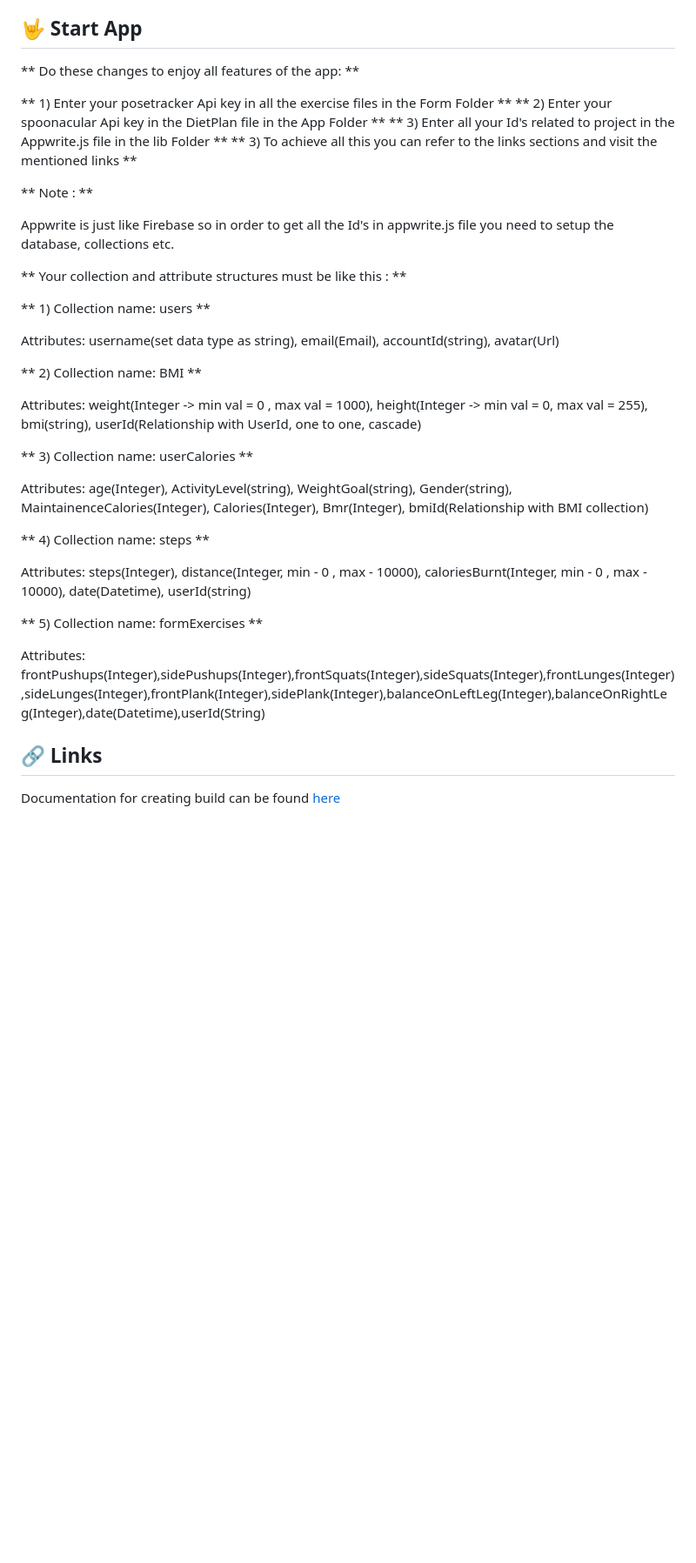
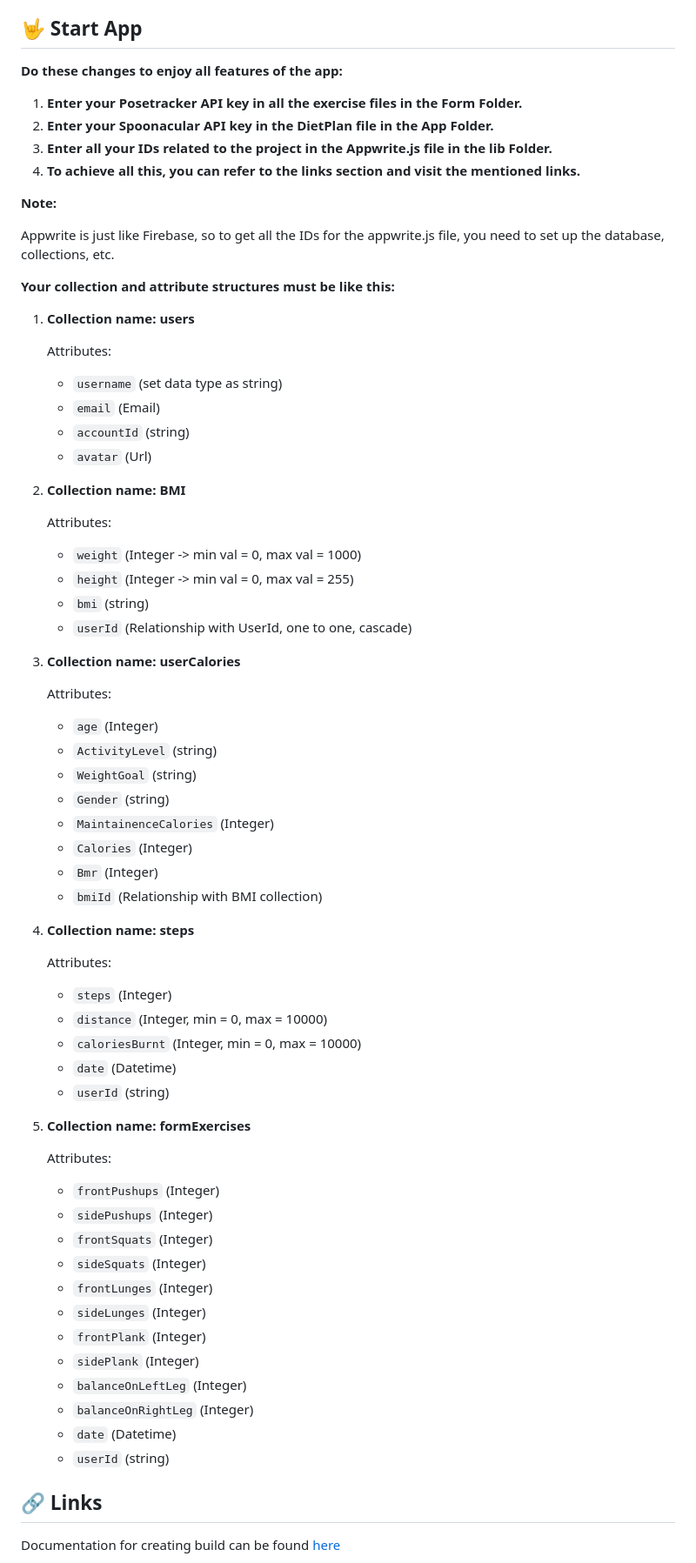
Before and after one commit to FaatehNaeem/FITNESS-APP-WITH-EXERCISE-DETECTOR, a Markdown page: README.md, the part around the change. Shown at 87% size. Rendered like a GitHub page; blank space fills up the shorter version.

```diff
--- a/README.md
+++ b/README.md
@@ -167,38 +167,71 @@ npx expo start
 
 ## <a name="start-App">🤟 Start App</a>
 
-** Do these changes to enjoy all features of the app: **
+**Do these changes to enjoy all features of the app:**
 
-** 1) Enter your posetracker Api key in all the exercise files in the Form Folder **
-** 2) Enter your spoonacular Api key in the DietPlan file in the App Folder **
-** 3) Enter all your Id's related to project in the Appwrite.js file in the lib Folder **
-** 3) To achieve all this you can refer to the links sections and visit the mentioned links **
+1. **Enter your Posetracker API key in all the exercise files in the Form Folder.**
+2. **Enter your Spoonacular API key in the DietPlan file in the App Folder.**
+3. **Enter all your IDs related to the project in the Appwrite.js file in the lib Folder.**
+4. **To achieve all this, you can refer to the links section and visit the mentioned links.**
 
-** Note : **
+**Note:**
 
-Appwrite is just like Firebase so in order to get all the Id's in appwrite.js file you need to setup the database, collections etc.
+Appwrite is just like Firebase, so to get all the IDs for the appwrite.js file, you need to set up the database, collections, etc.
 
-** Your collection and attribute structures must be like this : **
+**Your collection and attribute structures must be like this:**
 
-** 1) Collection name: users **
+1. **Collection name: users**
 
-Attributes: username(set data type as string), email(Email), accountId(string), avatar(Url)
+    Attributes:
+    - `username` (set data type as string)
+    - `email` (Email)
+    - `accountId` (string)
+    - `avatar` (Url)
 
-** 2) Collection name: BMI **
+2. **Collection name: BMI**
 
-Attributes: weight(Integer -> min val = 0 , max val = 1000), height(Integer -> min val = 0, max val = 255), bmi(string), userId(Relationship with UserId, one to one, cascade)
+    Attributes:
+    - `weight` (Integer -> min val = 0, max val = 1000)
+    - `height` (Integer -> min val = 0, max val = 255)
+    - `bmi` (string)
+    - `userId` (Relationship with UserId, one to one, cascade)
 
-** 3) Collection name: userCalories **
+3. **Collection name: userCalories**
 
-Attributes: age(Integer), ActivityLevel(string), WeightGoal(string), Gender(string), MaintainenceCalories(Integer), Calories(Integer), Bmr(Integer), bmiId(Relationship with BMI collection)
+    Attributes:
+    - `age` (Integer)
+    - `ActivityLevel` (string)
+    - `WeightGoal` (string)
+    - `Gender` (string)
+    - `MaintainenceCalories` (Integer)
+    - `Calories` (Integer)
+    - `Bmr` (Integer)
+    - `bmiId` (Relationship with BMI collection)
 
-** 4) Collection name: steps **
+4. **Collection name: steps**
 
-Attributes: steps(Integer), distance(Integer, min - 0 , max - 10000), caloriesBurnt(Integer, min - 0 , max - 10000), date(Datetime), userId(string)
+    Attributes:
+    - `steps` (Integer)
+    - `distance` (Integer, min = 0, max = 10000)
+    - `caloriesBurnt` (Integer, min = 0, max = 10000)
+    - `date` (Datetime)
+    - `userId` (string)
 
-** 5) Collection name: formExercises **
+5. **Collection name: formExercises**
 
-Attributes: frontPushups(Integer),sidePushups(Integer),frontSquats(Integer),sideSquats(Integer),frontLunges(Integer),sideLunges(Integer),frontPlank(Integer),sidePlank(Integer),balanceOnLeftLeg(Integer),balanceOnRightLeg(Integer),date(Datetime),userId(String)
+    Attributes:
+    - `frontPushups` (Integer)
+    - `sidePushups` (Integer)
+    - `frontSquats` (Integer)
+    - `sideSquats` (Integer)
+    - `frontLunges` (Integer)
+    - `sideLunges` (Integer)
+    - `frontPlank` (Integer)
+    - `sidePlank` (Integer)
+    - `balanceOnLeftLeg` (Integer)
+    - `balanceOnRightLeg` (Integer)
+    - `date` (Datetime)
+    - `userId` (string)
 
 
 ## <a name="links">🔗 Links</a>
```
